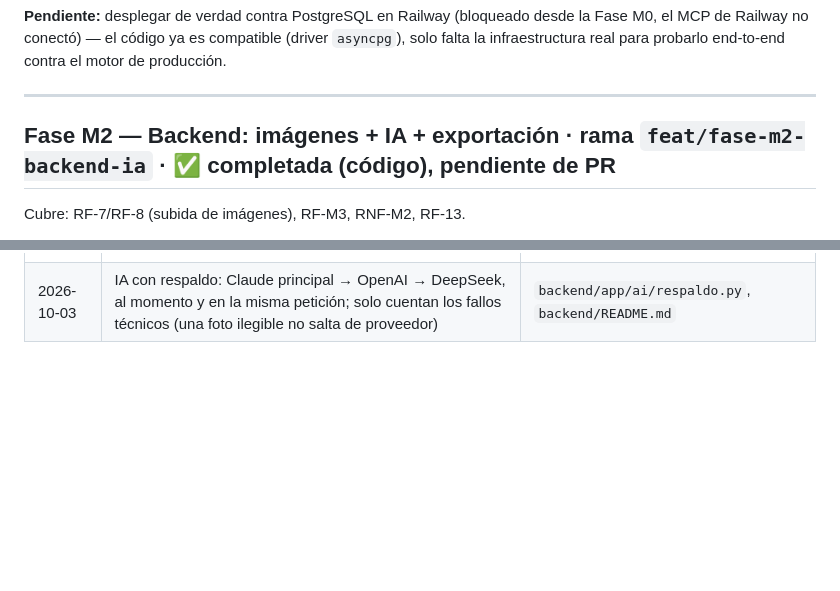
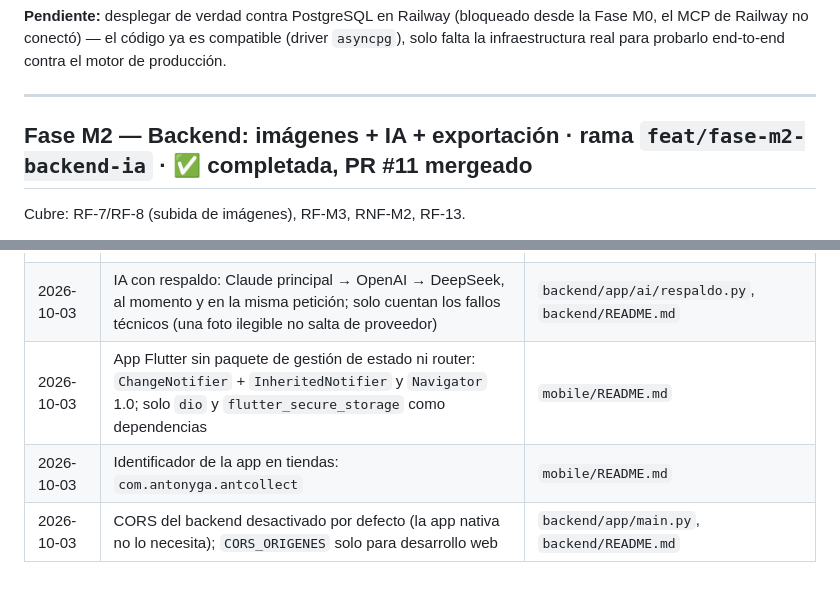
Before and after one commit to antonyga/antcollect, a Markdown page: PLAN-MOVIL.md, 2 parts joined by grey strips. Drawn GitHub-style; blank space fills up the shorter version.

```diff
--- a/PLAN-MOVIL.md
+++ b/PLAN-MOVIL.md
@@ -51,7 +51,7 @@ Cubre: RF-M1, RNF-M1.
 
 ---
 
-## Fase M2 — Backend: imágenes + IA + exportación  ·  rama `feat/fase-m2-backend-ia`  ·  ✅ completada (código), pendiente de PR
+## Fase M2 — Backend: imágenes + IA + exportación  ·  rama `feat/fase-m2-backend-ia`  ·  ✅ completada, PR #11 mergeado
 
 Cubre: RF-7/RF-8 (subida de imágenes), RF-M3, RNF-M2, RF-13.
 
@@ -143,3 +150,6 @@ Cubre: RF-M1 (borrado de cuenta visible), RNF-M3.
 | 2026-10-03 | Adaptador Claude del backend: `tool_choice: auto` + `strict: true` (el forzado da 400 en modelos actuales); modelo por defecto sigue `claude-sonnet-5` | `backend/app/ai/claude.py` |
 | 2026-10-03 | Fotos re-codificadas a JPEG sin EXIF (sin geolocalización) | `backend/app/imagenes.py` |
 | 2026-10-03 | IA con respaldo: Claude principal → OpenAI → DeepSeek, al momento y en la misma petición; solo cuentan los fallos técnicos (una foto ilegible no salta de proveedor) | `backend/app/ai/respaldo.py`, `backend/README.md` |
+| 2026-10-03 | App Flutter sin paquete de gestión de estado ni router: `ChangeNotifier` + `InheritedNotifier` y `Navigator` 1.0; solo `dio` y `flutter_secure_storage` como dependencias | `mobile/README.md` |
+| 2026-10-03 | Identificador de la app en tiendas: `com.antonyga.antcollect` | `mobile/README.md` |
+| 2026-10-03 | CORS del backend desactivado por defecto (la app nativa no lo necesita); `CORS_ORIGENES` solo para desarrollo web | `backend/app/main.py`, `backend/README.md` |
```
Also changed, not shown: other parts of PLAN-MOVIL.md (+17 -10 lines).
